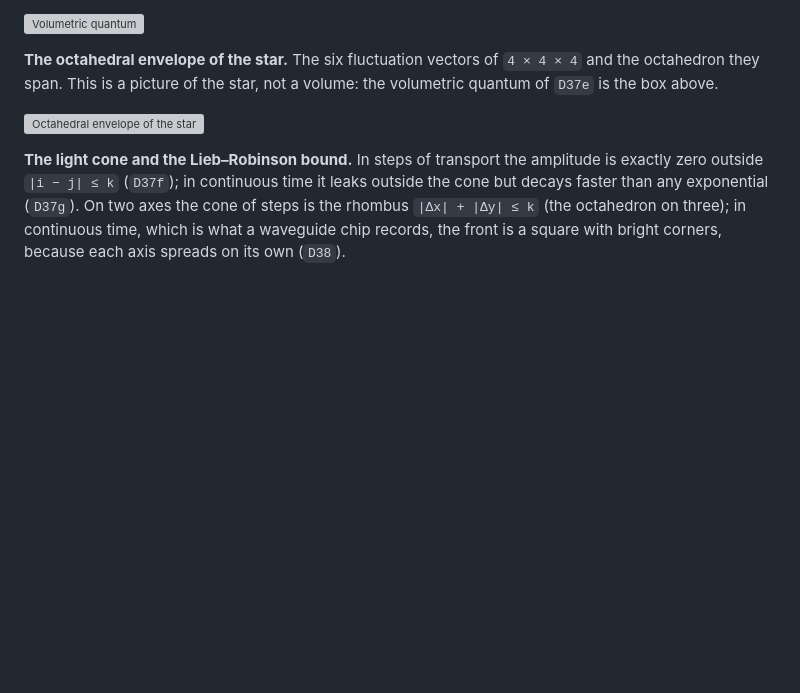
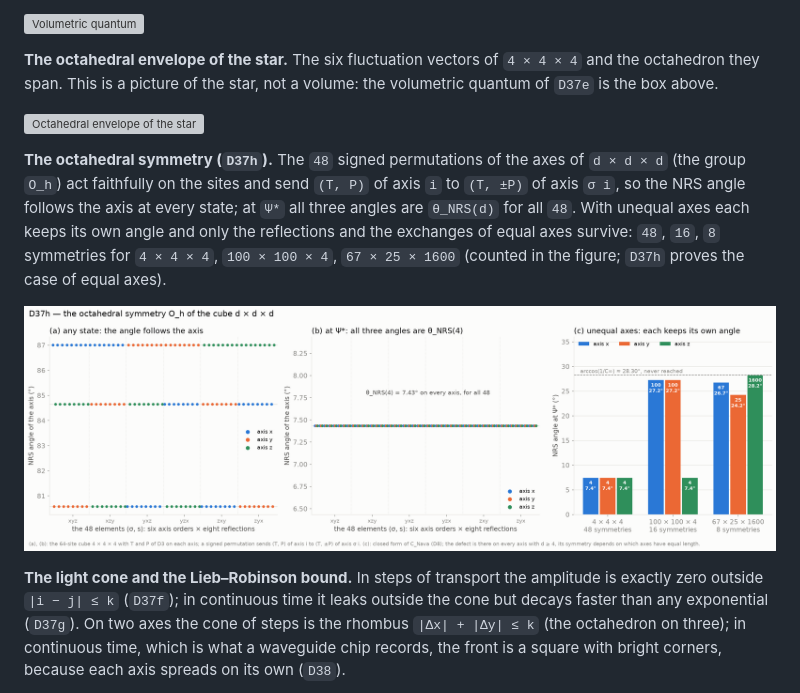
Before and after one commit to naype888-cloud/nava-robertson-schrodinger, a Markdown page: README.md, the part around the change. Rendered like a GitHub page; pictures changed too: docs/figures/d37h_octahedral_symmetry.png (added); blank space fills up the shorter version; grey boxes are pictures that could not be loaded.

Commit message:
docs: figure for D37h, the octahedral symmetry of the cube
Co-Authored-By: Claude Opus 5.5 <noreply@anthropic.com>

```diff
--- a/README.md
+++ b/README.md
@@ -169,6 +169,15 @@ octahedron they span. This is a picture of the star, not a volume: the volumetri
 `D37e` is the box above.
 
 ![Octahedral envelope of the star](docs/figures/nrs3_octahedron_hd.png)
+
+**The octahedral symmetry (`D37h`).** The `48` signed permutations of the axes of `d × d × d`
+(the group `O_h`) act faithfully on the sites and send `(T, P)` of axis `i` to `(T, ±P)` of axis
+`σ i`, so the NRS angle follows the axis at every state; at `Ψ*` all three angles are `θ_NRS(d)`
+for all `48`. With unequal axes each keeps its own angle and only the reflections and the
+exchanges of equal axes survive: `48`, `16`, `8` symmetries for `4 × 4 × 4`, `100 × 100 × 4`,
+`67 × 25 × 1600` (counted in the figure; `D37h` proves the case of equal axes).
+
+![Octahedral symmetry of the cube](docs/figures/d37h_octahedral_symmetry.png)
 
 **The light cone and the Lieb–Robinson bound.** In steps of transport the amplitude is exactly
 zero outside `|i − j| ≤ k` (`D37f`); in continuous time it leaks outside the cone but decays
```
Also changed, not shown: 1 other file.
